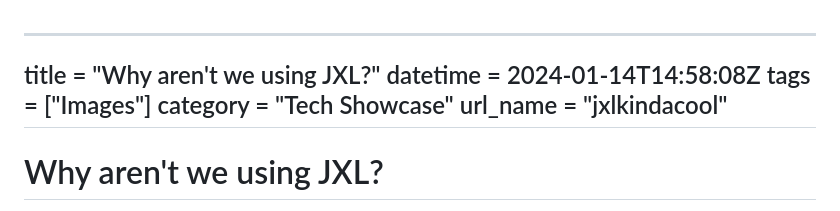
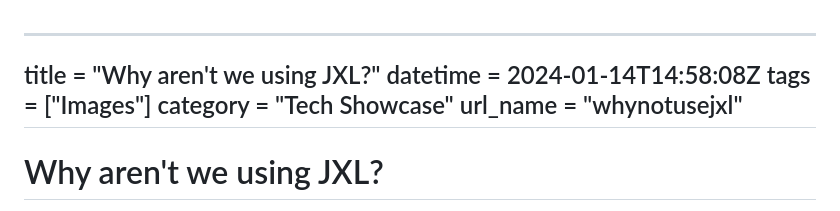
Before and after one commit to Quackdoc/website-base, a Markdown page: source/whynotusejxl.md, the part around the change. GitHub-like rendering.

Commit message:
fix woops

```diff
--- a/source/whynotusejxl.md
+++ b/source/whynotusejxl.md
@@ -3,7 +3,7 @@ title = "Why aren't we using JXL?"
 datetime = 2024-01-14T14:58:08Z
 tags = ["Images"]
 category = "Tech Showcase"
-url_name = "jxlkindacool"
+url_name = "whynotusejxl"
 ---
 # Why aren't we using JXL?
 
```
